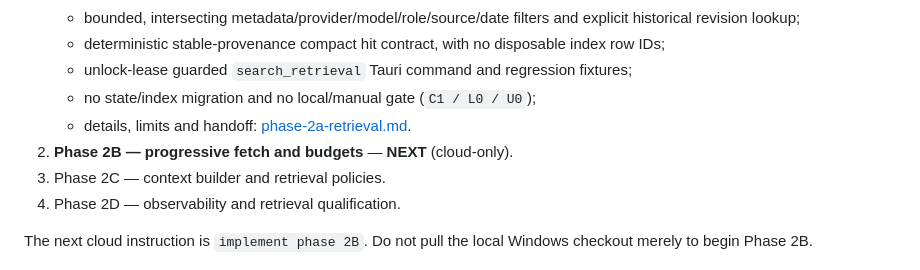
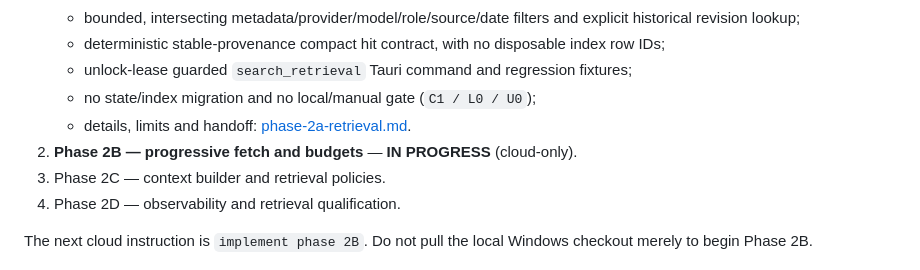
Before and after one commit to KaisAbiyyi/mind-place, a Markdown page: docs/implementation-plan/CURRENT-PHASE.md, the part around the change. Drawn GitHub-style.

Commit message:
docs(plan): track Phase 2B implementation

```diff
--- a/docs/implementation-plan/CURRENT-PHASE.md
+++ b/docs/implementation-plan/CURRENT-PHASE.md
@@ -59,7 +59,7 @@ Current execution order after the security-first reprioritization:
    - unlock-lease guarded `search_retrieval` Tauri command and regression fixtures;
    - no state/index migration and no local/manual gate (`C1 / L0 / U0`);
    - details, limits and handoff: [phase-2a-retrieval.md](phase-2a-retrieval.md).
-2. **Phase 2B — progressive fetch and budgets** — **NEXT** (cloud-only).
+2. **Phase 2B — progressive fetch and budgets** — **IN PROGRESS** (cloud-only).
 3. Phase 2C — context builder and retrieval policies.
 4. Phase 2D — observability and retrieval qualification.
 
```
